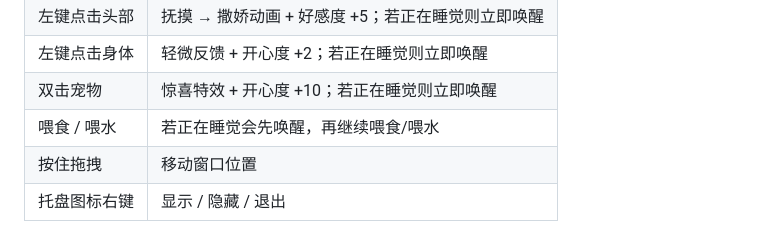
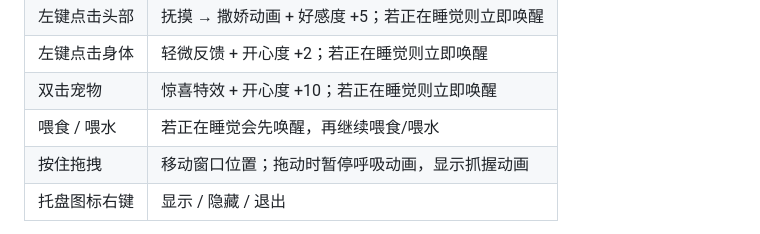
Before and after one commit to Glittleyu/cockatiel-pet, a Markdown page: README.md, the part around the change. Rendered like a GitHub page.

Commit message:
docs: 补充拖拽优化说明

```diff
--- a/README.md
+++ b/README.md
@@ -73,7 +73,7 @@ npm run dist:win:dir    # 仅生成未打包目录 dist/win-unpacked（跨平台
 | 左键点击身体 | 轻微反馈 + 开心度 +2；若正在睡觉则立即唤醒 |
 | 双击宠物 | 惊喜特效 + 开心度 +10；若正在睡觉则立即唤醒 |
 | 喂食 / 喂水 | 若正在睡觉会先唤醒，再继续喂食/喂水 |
-| 按住拖拽 | 移动窗口位置 |
+| 按住拖拽 | 移动窗口位置；拖动时暂停呼吸动画，显示抓握动画 |
 | 托盘图标右键 | 显示 / 隐藏 / 退出 |
 
 > 💡 **睡觉唤醒**：宠物休息时，点击身体/头部、双击、喂食、喂水都会让它立刻起床；右键菜单也会出现"唤醒"选项。只有"查看状态"不会打扰它休息。
```
